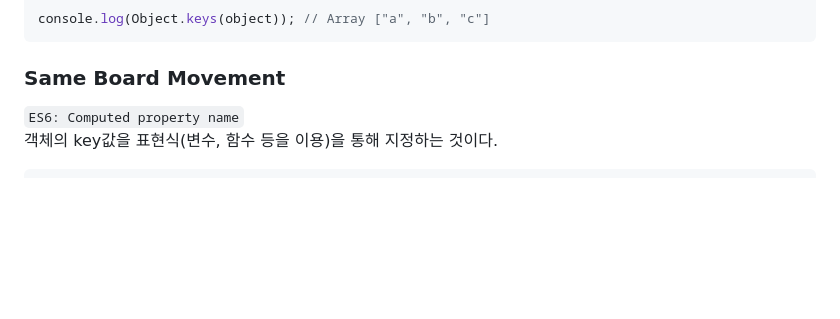
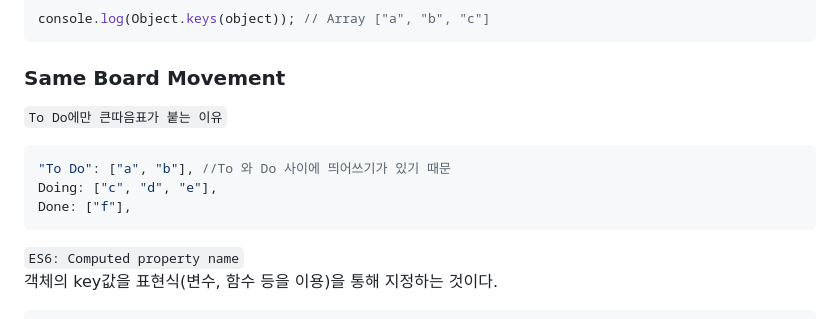
Before and after one commit to haeyonghahn/react-masterclass, a Markdown page: README.md, the part around the change. Drawn GitHub-style; blank space fills up the shorter version.

````diff
--- a/README.md
+++ b/README.md
@@ -144,6 +144,14 @@ console.log(Object.keys(object)); // Array ["a", "b", "c"]
 ```
 
 ### Same Board Movement
+`To Do에만 큰따음표가 붙는 이유`
+```javascript
+"To Do": ["a", "b"], //To 와 Do 사이에 띄어쓰기가 있기 때문
+Doing: ["c", "d", "e"],
+Done: ["f"],
+```
+
+
 `ES6: Computed property name`
 객체의 key값을 표현식(변수, 함수 등을 이용)을 통해 지정하는 것이다.
 ```javascript
````
